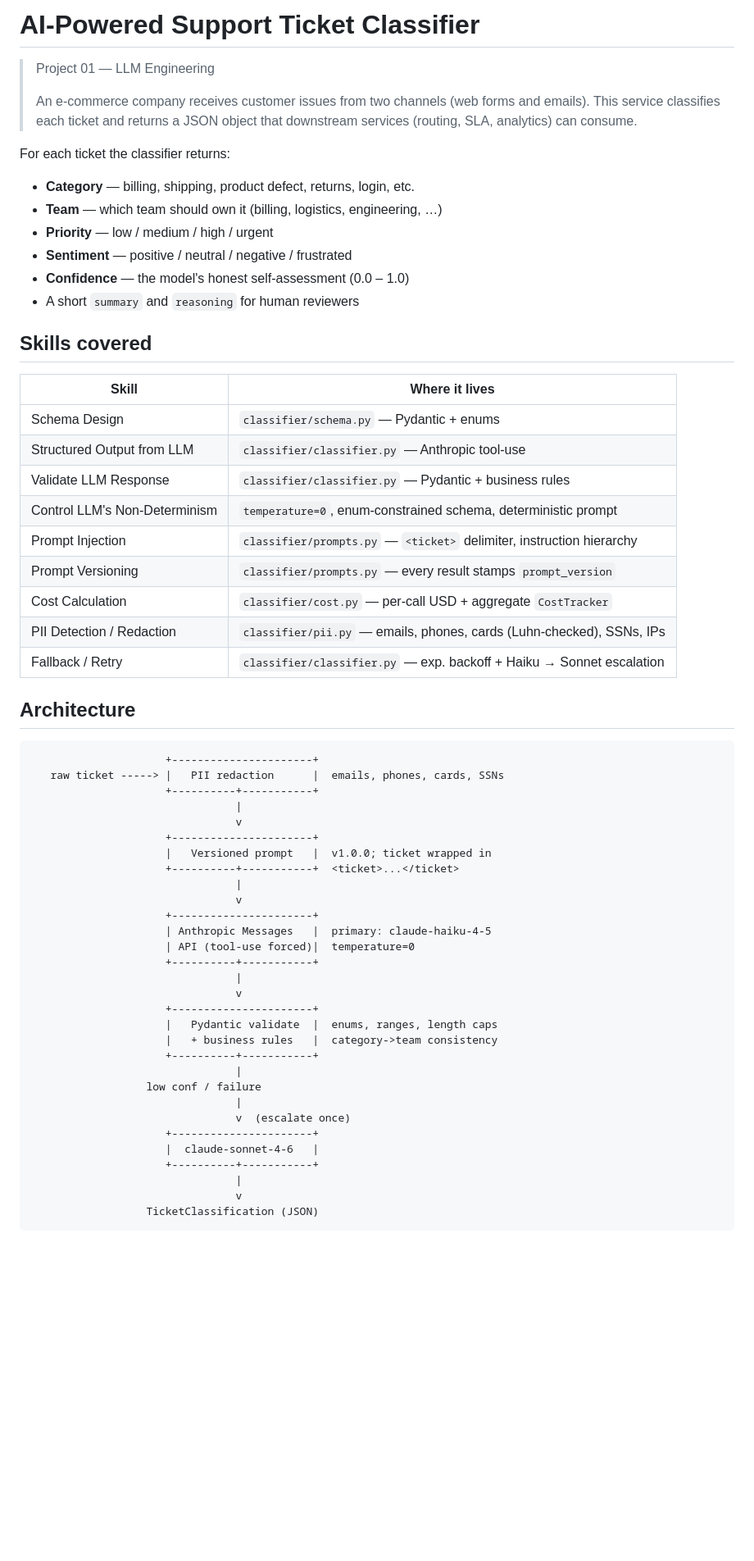
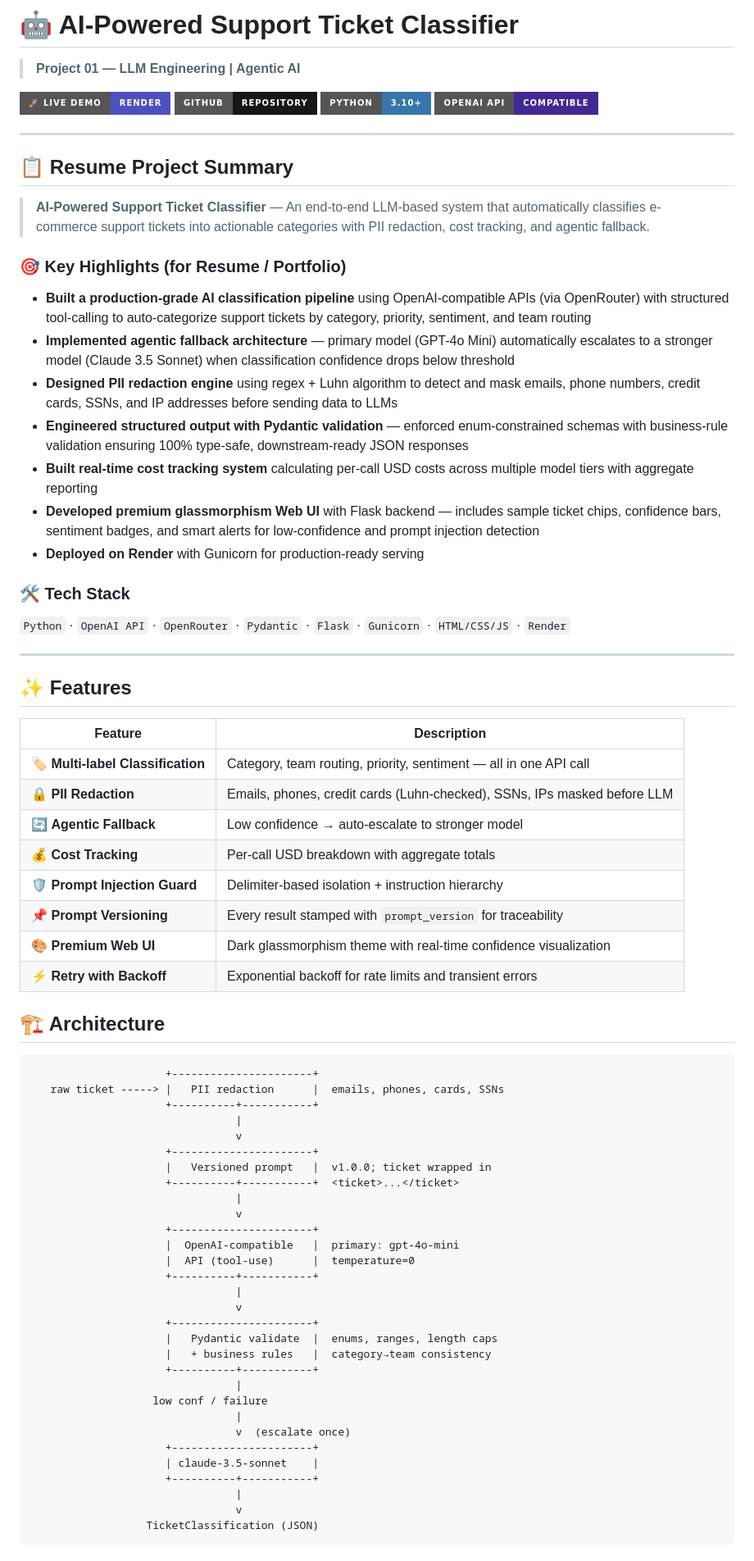
Before and after one commit to mugeshkumards/Support-Ticket-Classifier, a Markdown page: README.md, the part around one of its changes. Shown at 82% size. GitHub-like rendering; badges without logos; blank space fills up the shorter version.

Commit message:
Revamp README with resume project summary, badges, and live demo link

````diff
--- a/README.md
+++ b/README.md
@@ -1,35 +1,48 @@
-# AI-Powered Support Ticket Classifier
+# 🤖 AI-Powered Support Ticket Classifier
 
-> Project 01 — LLM Engineering
->
-> An e-commerce company receives customer issues from two channels (web forms
-> and emails). This service classifies each ticket and returns a JSON object
-> that downstream services (routing, SLA, analytics) can consume.
+> **Project 01 — LLM Engineering | Agentic AI**
 
-For each ticket the classifier returns:
+[![Live Demo](https://img.shields.io/badge/🚀_Live_Demo-Render-4c51bf?style=for-the-badge)](https://support-ticket-classifier-jtu5.onrender.com)
+[![GitHub](https://img.shields.io/badge/GitHub-Repository-181717?style=for-the-badge&logo=github)](https://github.com/mugeshkumards/Support-Ticket-Classifier)
+[![Python](https://img.shields.io/badge/Python-3.10+-3776ab?style=for-the-badge&logo=python&logoColor=white)](https://python.org)
+[![OpenAI](https://img.shields.io/badge/OpenAI_API-Compatible-412991?style=for-the-badge&logo=openai&logoColor=white)](https://openrouter.ai)
 
-- **Category** — billing, shipping, product defect, returns, login, etc.
-- **Team** — which team should own it (billing, logistics, engineering, …)
-- **Priority** — low / medium / high / urgent
-- **Sentiment** — positive / neutral / negative / frustrated
-- **Confidence** — the model's honest self-assessment (0.0 – 1.0)
-- A short `summary` and `reasoning` for human reviewers
+---
 
-## Skills covered
+## 📋 Resume Project Summary
 
-| Skill | Where it lives |
+> **AI-Powered Support Ticket Classifier** — An end-to-end LLM-based system that automatically classifies e-commerce support tickets into actionable categories with PII redaction, cost tracking, and agentic fallback.
+
+### 🎯 Key Highlights (for Resume / Portfolio)
+
+- **Built a production-grade AI classification pipeline** using OpenAI-compatible APIs (via OpenRouter) with structured tool-calling to auto-categorize support tickets by category, priority, sentiment, and team routing
+- **Implemented agentic fallback architecture** — primary model (GPT-4o Mini) automatically escalates to a stronger model (Claude 3.5 Sonnet) when classification confidence drops below threshold
+- **Designed PII redaction engine** using regex + Luhn algorithm to detect and mask emails, phone numbers, credit cards, SSNs, and IP addresses before sending data to LLMs
+- **Engineered structured output with Pydantic validation** — enforced enum-constrained schemas with business-rule validation ensuring 100% type-safe, downstream-ready JSON responses
+- **Built real-time cost tracking system** calculating per-call USD costs across multiple model tiers with aggregate reporting
+- **Developed premium glassmorphism Web UI** with Flask backend — includes sample ticket chips, confidence bars, sentiment badges, and smart alerts for low-confidence and prompt injection detection
+- **Deployed on Render** with Gunicorn for production-ready serving
+
+### 🛠️ Tech Stack
+
+`Python` · `OpenAI API` · `OpenRouter` · `Pydantic` · `Flask` · `Gunicorn` · `HTML/CSS/JS` · `Render`
+
+---
+
+## ✨ Features
+
+| Feature | Description |
 | --- | --- |
-| Schema Design | `classifier/schema.py` — Pydantic + enums |
-| Structured Output from LLM | `classifier/classifier.py` — Anthropic tool-use |
-| Validate LLM Response | `classifier/classifier.py` — Pydantic + business rules |
-| Control LLM's Non-Determinism | `temperature=0`, enum-constrained schema, deterministic prompt |
-| Prompt Injection | `classifier/prompts.py` — `<ticket>` delimiter, instruction hierarchy |
-| Prompt Versioning | `classifier/prompts.py` — every result stamps `prompt_version` |
-| Cost Calculation | `classifier/cost.py` — per-call USD + aggregate `CostTracker` |
-| PII Detection / Redaction | `classifier/pii.py` — emails, phones, cards (Luhn-checked), SSNs, IPs |
-| Fallback / Retry | `classifier/classifier.py` — exp. backoff + Haiku → Sonnet escalation |
+| 🏷️ **Multi-label Classification** | Category, team routing, priority, sentiment — all in one API call |
+| 🔒 **PII Redaction** | Emails, phones, credit cards (Luhn-checked), SSNs, IPs masked before LLM |
+| 🔄 **Agentic Fallback** | Low confidence → auto-escalate to stronger model |
+| 💰 **Cost Tracking** | Per-call USD breakdown with aggregate totals |
+| 🛡️ **Prompt Injection Guard** | Delimiter-based isolation + instruction hierarchy |
+| 📌 **Prompt Versioning** | Every result stamped with `prompt_version` for traceability |
+| 🎨 **Premium Web UI** | Dark glassmorphism theme with real-time confidence visualization |
+| ⚡ **Retry with Backoff** | Exponential backoff for rate limits and transient errors |
 
-## Architecture
+## 🏗️ Architecture
 
 ```
                      +----------------------+
@@ -43,21 +56,21 @@ For each ticket the classifier returns:
                                 |
                                 v
                      +----------------------+
-                     | Anthropic Messages   |  primary: claude-haiku-4-5
-                     | API (tool-use forced)|  temperature=0
+                     |  OpenAI-compatible   |  primary: gpt-4o-mini
+                     |  API (tool-use)      |  temperature=0
                      +----------+-----------+
                                 |
                                 v
                      +----------------------+
                      |   Pydantic validate  |  enums, ranges, length caps
-                     |   + business rules   |  category->team consistency
+                     |   + business rules   |  category→team consistency
                      +----------+-----------+
                                 |
-                  low conf / failure
+                   low conf / failure
                                 |
                                 v  (escalate once)
                      +----------------------+
-                     |  claude-sonnet-4-6   |
+                     | claude-3.5-sonnet    |
                      +----------+-----------+
                                 |
                                 v
````
Also changed, not shown: other parts of README.md (+92 -42 lines).
